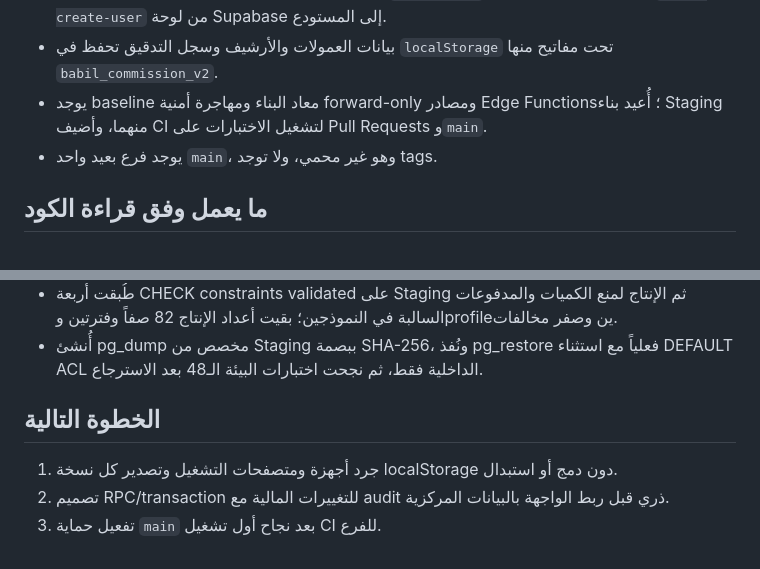
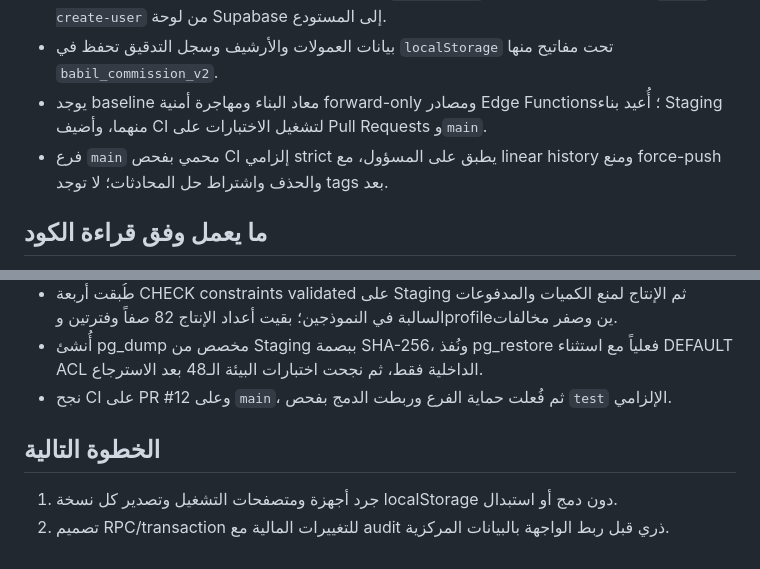
Before and after one commit to karraralmamouri-ux/babil-commission-app, a Markdown page: docs/PROJECT_STATUS.md, 2 parts joined by grey strips. GitHub-like rendering.

Commit message:
docs: record main branch protection (#13)
Close R-012 and record the enforced CI and branch protection controls.

```diff
--- a/docs/PROJECT_STATUS.md
+++ b/docs/PROJECT_STATUS.md
@@ -18,7 +18,7 @@
 - إدارة المستخدمين تستدعي Edge Function باسم `admin-users`؛ استُرجع مصدرها ومصدر `admin-create-user` من لوحة Supabase إلى المستودع.
 - بيانات العمولات والأرشيف وسجل التدقيق تحفظ في `localStorage` تحت مفاتيح منها `babil_commission_v2`.
 - يوجد baseline معاد البناء ومهاجرة أمنية forward-only ومصادر Edge Functions؛ أُعيد بناء Staging منهما، وأضيف CI لتشغيل الاختبارات على Pull Requests و`main`.
-- يوجد فرع بعيد واحد `main`، وهو غير محمي، ولا توجد tags.
+- فرع `main` محمي بفحص CI إلزامي strict يطبق على المسؤول، مع linear history ومنع force-push والحذف واشتراط حل المحادثات؛ لا توجد tags بعد.
 
 ## ما يعمل وفق قراءة الكود
 
@@ -83,9 +83,9 @@
 - نُشرت `admin-users` إلى Staging، ونجح اختبار تسجيل الدخول وRLS للأدوار الأربعة في 48 تحققاً، مع حذف fixture المالي بعد كل تشغيل.
 - طُبقت أربعة CHECK constraints validated على Staging ثم الإنتاج لمنع الكميات والمدفوعات السالبة في النموذجين؛ بقيت أعداد الإنتاج 82 صفاً وفترتين وprofileين وصفر مخالفات.
 - أُنشئ pg_dump مخصص من Staging ببصمة SHA-256، ونُفذ pg_restore فعلياً مع استثناء DEFAULT ACL الداخلية فقط، ثم نجحت اختبارات البيئة الـ48 بعد الاسترجاع.
+- نجح CI على PR #12 وعلى `main`، ثم فُعلت حماية الفرع وربطت الدمج بفحص `test` الإلزامي.
 
 ## الخطوة التالية
 
 1. جرد أجهزة ومتصفحات التشغيل وتصدير كل نسخة localStorage دون دمج أو استبدال.
 2. تصميم RPC/transaction للتغييرات المالية مع audit ذري قبل ربط الواجهة بالبيانات المركزية.
-3. تفعيل حماية `main` بعد نجاح أول تشغيل CI للفرع.
```
Also changed, not shown: CHANGELOG.md (+1 -0 lines), docs/RISK_REGISTER.md (+1 -1 lines).
